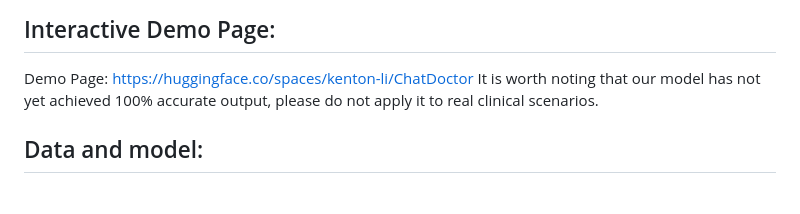
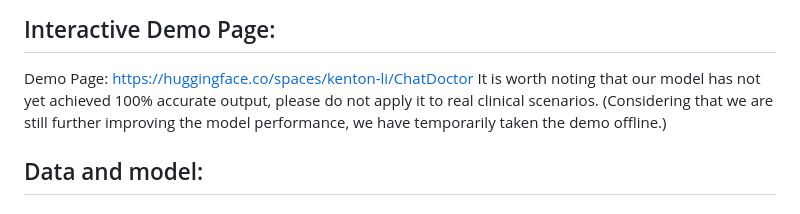
Before and after one commit to Kent0n-Li/ChatDoctor, a Markdown page: README.md, the part around the change. GitHub-like rendering.

```diff
--- a/README.md
+++ b/README.md
@@ -50,6 +50,7 @@ pip install -r requirements.txt
  ## Interactive Demo Page:
 Demo Page: https://huggingface.co/spaces/kenton-li/ChatDoctor
 It is worth noting that our model has not yet achieved 100% accurate output, please do not apply it to real clinical scenarios.
+(Considering that we are still further improving the model performance, we have temporarily taken the demo offline.)
 
  ## Data and model:
  ### 1. ChatDoctor Training Dataset:
```
